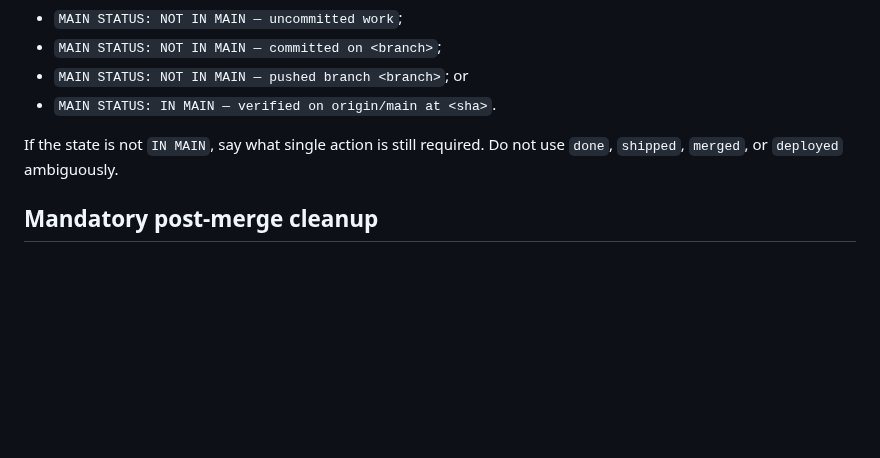
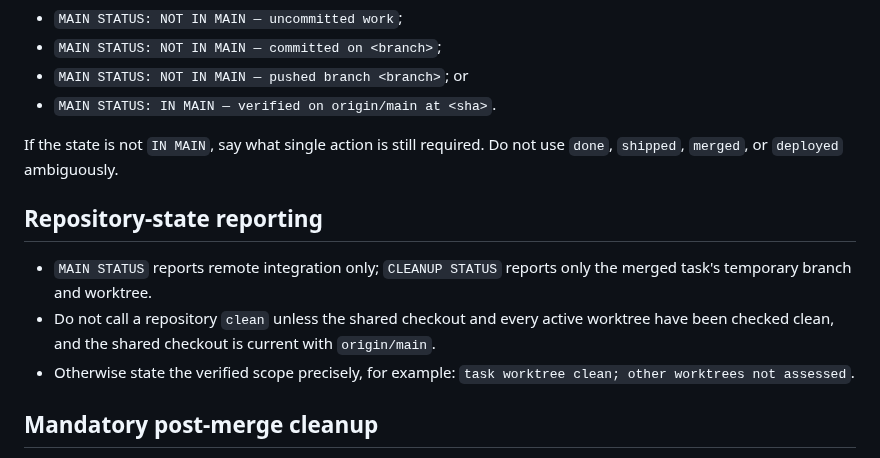
Before and after one commit to robvoto/job-hunter-agent, a Markdown page: .skills/git-lifecycle/SKILL.md, the part around the change. GitHub-like rendering; blank space fills up the shorter version.

Commit message:
docs: clarify Git repository-state reporting

```diff
--- a/.skills/git-lifecycle/SKILL.md
+++ b/.skills/git-lifecycle/SKILL.md
@@ -64,6 +64,12 @@ Never leave the human guessing. End Git-related work with exactly one clear inte
 
 If the state is not `IN MAIN`, say what single action is still required. Do not use `done`, `shipped`, `merged`, or `deployed` ambiguously.
 
+## Repository-state reporting
+
+- `MAIN STATUS` reports remote integration only; `CLEANUP STATUS` reports only the merged task's temporary branch and worktree.
+- Do not call a repository `clean` unless the shared checkout and every active worktree have been checked clean, and the shared checkout is current with `origin/main`.
+- Otherwise state the verified scope precisely, for example: `task worktree clean; other worktrees not assessed`.
+
 ## Mandatory post-merge cleanup
 
 A successful integration is **not complete** until the task worktree/branch cleanup is completed or explicitly reported as blocked.
```
